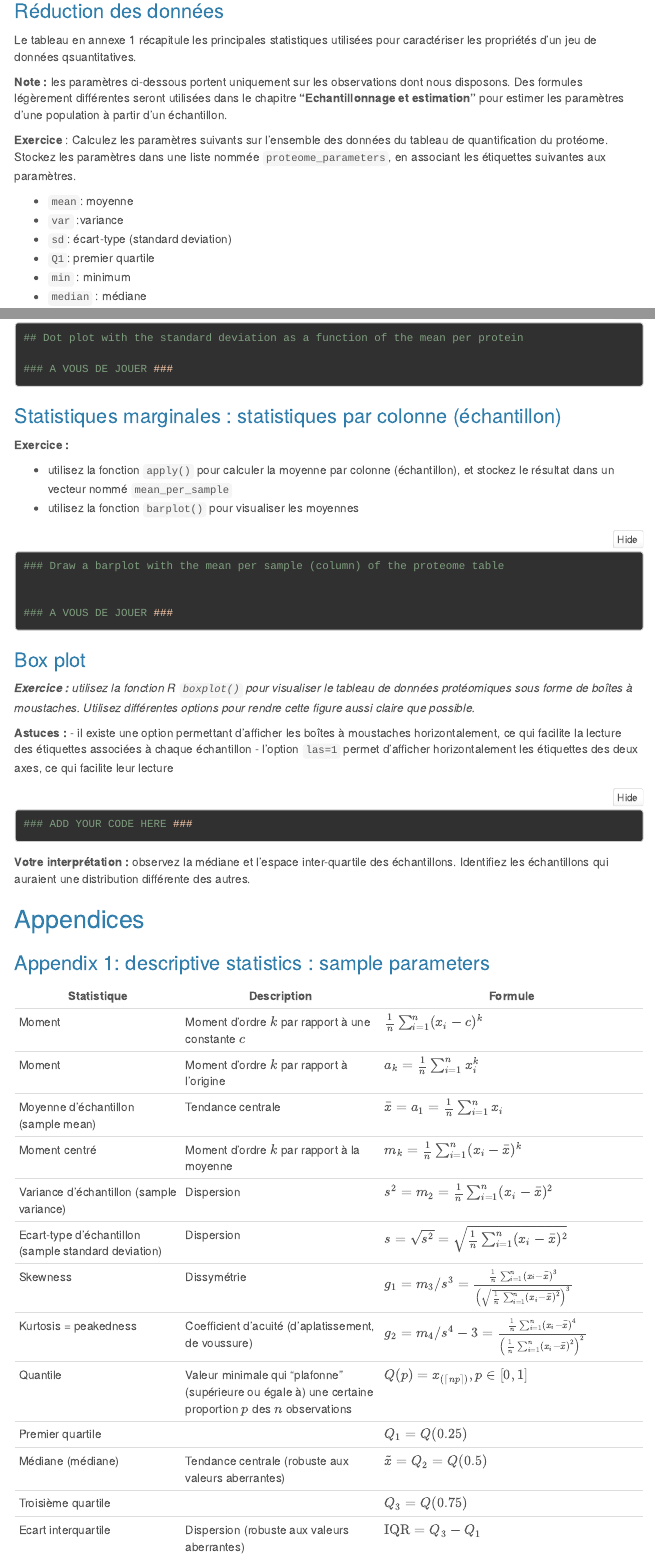
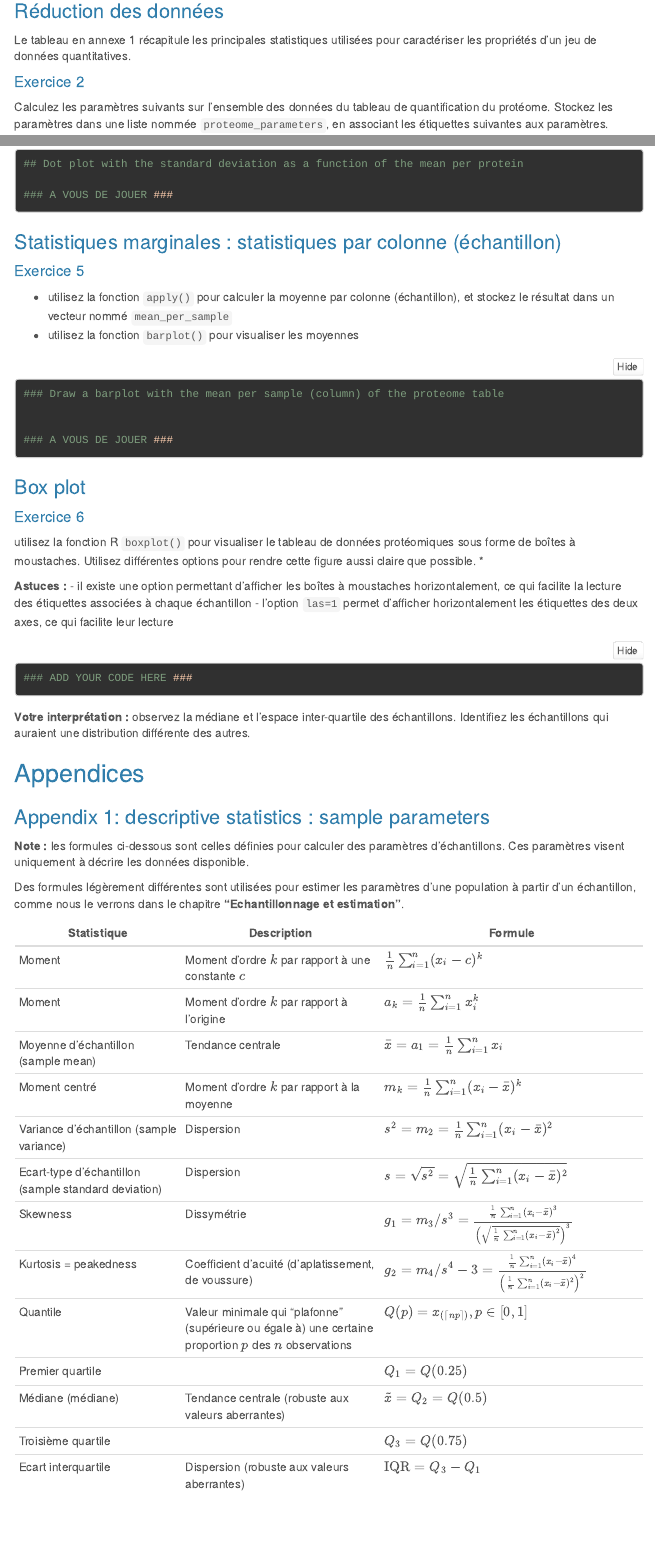
Before and after one commit to jvanheld/proba-stat-bio_SBGAU14L, an R Markdown document (tuto-exo/s2_statistiques-descriptives/data-exploration_exercises.Rmd): the page in a window 1100 px wide, from 2560 px down before the commit and from 2600 px down after it, so that both start at the same text, and a second part further down, joined at a grey line. Rendered offline with R 4.5, knitr and Pandoc, with nearby package versions; folded parts are opened; some code elsewhere in the file could not run offline; menus at the side of the page are left out.

Commit message:
Revision et suppression des dernières sections (seront présentées dans les solutions mais pas en tant qu'exercices)

````diff
--- a/tuto-exo/s2_statistiques-descriptives/data-exploration_exercises.Rmd
+++ b/tuto-exo/s2_statistiques-descriptives/data-exploration_exercises.Rmd
@@ -146,7 +146,9 @@ In the table above, check carefully the consistency between the dimensions of th
 
 ### Histogram
 
-**Exercice :** Nous avons généré ci-dessous un histogramme de base pour représener la distribution de toutes les valeurs quantitatives du protéome, après avoir écarté les valeurs manquantes (*NA*).
+#### Exercice 1
+
+Nous avons généré ci-dessous un histogramme de base pour représener la distribution de toutes les valeurs quantitatives du protéome, après avoir écarté les valeurs manquantes (*NA*).
 
 - Lisez la documentation de la fonction `hist()`, en prêtant une attention particulière aux options suivantes: `main`, `xlab`, `ylab`, `col`, `border`, `las`.
 - Améliorez l'histogramme en modifiant le titre, les étiquettes des axes, la couleur, et les autres paramètres qui vous sembleront pertinents.
@@ -168,12 +170,11 @@ hist(x)
 
 ### Réduction des données
 
-Le tableau en annexe 1 récapitule les principales statistiques utilisées pour caractériser les propriétés d'un jeu de données qsuantitatives.
+Le tableau en annexe 1 récapitule les principales statistiques utilisées pour caractériser les propriétés d'un jeu de données quantitatives.
 
-**Note :** les paramètres ci-dessous portent uniquement sur les observations dont nous disposons. Des formules légèrement différentes seront utilisées dans le chapitre **"Echantillonnage et estimation"** pour estimer les paramètres d'une population à partir d'un échantillon.
+#### Exercice 2
 
-
-**Exercice** : Calculez les paramètres suivants sur l'ensemble des données du tableau de quantification du protéome. Stockez les paramètres dans une liste nommée `proteome_parameters`, en associant les étiquettes suivantes aux paramètres.
+Calculez les paramètres suivants sur l'ensemble des données du tableau de quantification du protéome. Stockez les paramètres dans une liste nommée `proteome_parameters`, en associant les étiquettes suivantes aux paramètres.
 
 - `mean`: moyenne
 - `var` :variance
@@ -211,4 +208,5 @@ proteome_parameters$IQR <- IQR(x)
 
+### ADD YOUR CODE HERE ###
 
 ## Print a nicely formatted table in the report generated by knit.
 ## For this we use the function kable() from the knit package
@@ -219,7 +217,9 @@ kable(unlist(proteome_parameters),
 ```
 
 
-**Exercice:** Nous avons retracé l'histogramme des valeurs de quantification, en utilisant les fonctions `ablines()` pour marquer la moyenne, et `arrows()` pour dessiner un intervalle couvrant 1 écart-type de chaque côté de la moyenne. Lisez l'aide des fonctions `abline` et `arrows` en faisant le lien entre les arguments utilisés et le résultat graphique. Ajouter ensuite les instructions pour dessiner également :
+#### Exercice 3
+
+Nous avons retracé l'histogramme des valeurs de quantification, en utilisant les fonctions `ablines()` pour marquer la moyenne, et `arrows()` pour dessiner un intervalle couvrant 1 écart-type de chaque côté de la moyenne. Lisez l'aide des fonctions `abline` et `arrows` en faisant le lien entre les arguments utilisés et le résultat graphique. Ajouter ensuite les instructions pour dessiner également :
 
 - une barre verticale marquant la médiane
 - deux barres verticales marquant le premier et le troisième quartile
@@ -268,7 +268,9 @@ legend("topright",  ## Position of the legend
 
 ### Statistiques marginales : statistiques par ligne (protéine)
 
-**Exercice :** Dans le bloc de code ci-dessous, nous avons utilisé la fonction `apply()` pour  calculer la moyenne de chaque protéine, et nous avons stocké le résultat dans un vecteur nommé `mean_per_protein`. Notez que nous avons ajouté l'option `na.rm = TRUE`, que la fonction `apply()` transmet à la fonction `mean()`.
+#### Exercice 4
+
+Dans le bloc de code ci-dessous, nous avons utilisé la fonction `apply()` pour  calculer la moyenne de chaque protéine, et nous avons stocké le résultat dans un vecteur nommé `mean_per_protein`. Notez que nous avons ajouté l'option `na.rm = TRUE`, que la fonction `apply()` transmet à la fonction `mean()`.
 
 - Dessinez un histogramme avec la distribution des moyennes par protéines
 
@@ -319,7 +321,7 @@ Dans le bloc de code ci-dessous,
 
 ### Statistiques marginales : statistiques par colonne (échantillon)
 
-**Exercice :**
+#### Exercice 5
 
 - utilisez la fonction `apply()` pour calculer la moyenne par colonne (échantillon), et stockez le résultat dans un vecteur nommé `mean_per_sample`
 - utilisez la fonction `barplot()` pour visualiser les moyennes
@@ -335,7 +337,9 @@ Dans le bloc de code ci-dessous,
 
 ### Box plot
 
-***Exercice : ** utilisez la fonction  R `boxplot()` pour visualiser le tableau de données protéomiques sous forme de boîtes à moustaches. Utilisez différentes options pour rendre cette figure aussi claire que possible. *
+#### Exercice 6
+
+utilisez la fonction  R `boxplot()` pour visualiser le tableau de données protéomiques sous forme de boîtes à moustaches. Utilisez différentes options pour rendre cette figure aussi claire que possible. *
 
 **Astuces :**
 - il existe une option permettant d'afficher les boîtes à moustaches horizontalement, ce qui facilite la lecture des étiquettes associées à chaque échantillon
@@ -355,6 +359,11 @@ Dans le bloc de code ci-dessous,
 
 ### Appendix 1: descriptive statistics : sample parameters
 
+**Note :** les formules ci-dessous sont celles définies pour calculer des paramètres d'échantillons. Ces paramètres visent uniquement à décrire les données disponible.
+
+Des formules légèrement différentes sont utilisées pour estimer les paramètres d'une population à partir d'un échantillon, comme nous le verrons dans le chapitre **"Echantillonnage et estimation"**.
+
+
 | Statistique |  Description | Formule |
 |-----------------------|---------------------------|------------------------------------|
 | Moment  | Moment d'ordre $k$ par rapport à une constante $c$  | $\frac{1}{n} \sum_{i=1}^{n} (x_i - c)^k$ |
````
Also changed, not shown: tuto-exo/s2_statistiques-descriptives/data-exploration_exercises.Rmd (4 more changed lines).
